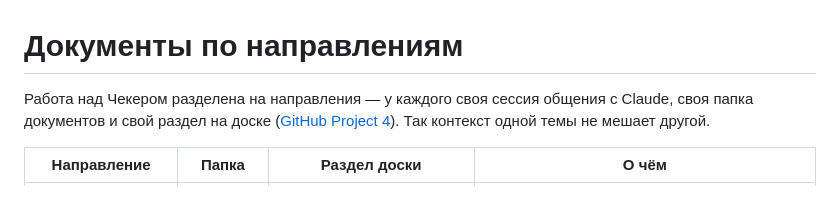
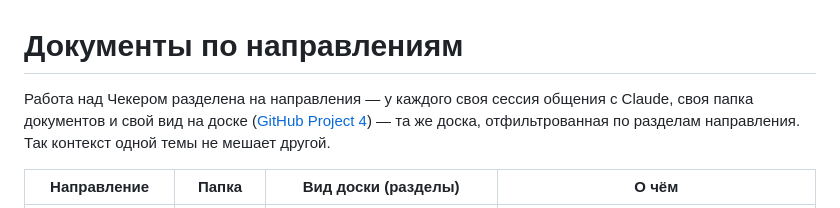
Before and after one commit to fondemzel/checkeris.fun, a Markdown page: docs/README.md, the part around one of its changes. Rendered like a GitHub page.

Commit message:
Карта направлений: ссылки на виды доски
Co-Authored-By: Claude Opus 5.5 <noreply@anthropic.com>

```diff
--- a/docs/README.md
+++ b/docs/README.md
@@ -1,6 +1,6 @@
 # Документы по направлениям
 
-Работа над Чекером разделена на направления — у каждого своя сессия общения с Claude, своя папка документов и свой раздел на доске ([GitHub Project 4](https://github.com/users/fondemzel/projects/4)). Так контекст одной темы не мешает другой.
+Работа над Чекером разделена на направления — у каждого своя сессия общения с Claude, своя папка документов и свой вид на доске ([GitHub Project 4](https://github.com/users/fondemzel/projects/4)) — та же доска, отфильтрованная по разделам направления. Так контекст одной темы не мешает другой.
 
-| Направление | Папка | Раздел доски | О чём |
+| Направление | Папка | Вид доски (разделы) | О чём |
 |---|---|---|---|
```
Also changed, not shown: other parts of docs/README.md (+6 -6 lines).
